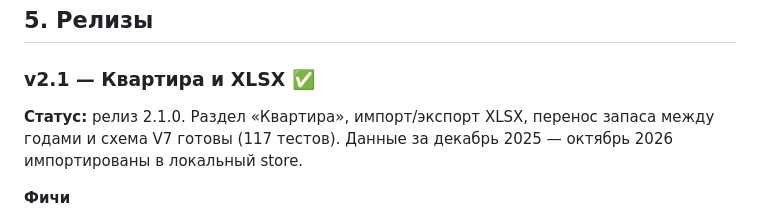
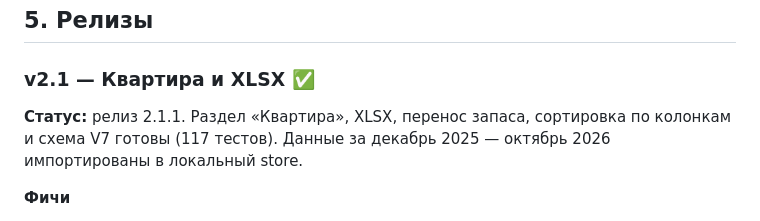
Before and after one commit to fso13/household-finances-apple, a Markdown page: ROADMAP.md, the part around the change. Rendered like a GitHub page.

```diff
--- a/ROADMAP.md
+++ b/ROADMAP.md
@@ -72,7 +72,7 @@
 
 ### v2.1 — Квартира и XLSX ✅
 
-**Статус:** релиз 2.1.0. Раздел «Квартира», импорт/экспорт XLSX, перенос запаса между годами и схема V7 готовы (117 тестов). Данные за декабрь 2025 — октябрь 2026 импортированы в локальный store.
+**Статус:** релиз 2.1.1. Раздел «Квартира», XLSX, перенос запаса, сортировка по колонкам и схема V7 готовы (117 тестов). Данные за декабрь 2025 — октябрь 2026 импортированы в локальный store.
 
 **Фичи**
 
```
Also changed, not shown: CHANGELOG.md (+15 -0 lines), README.md (+1 -0 lines), Screenshots/apartment.png, docs/assets/apartment.png, 3 other files.
